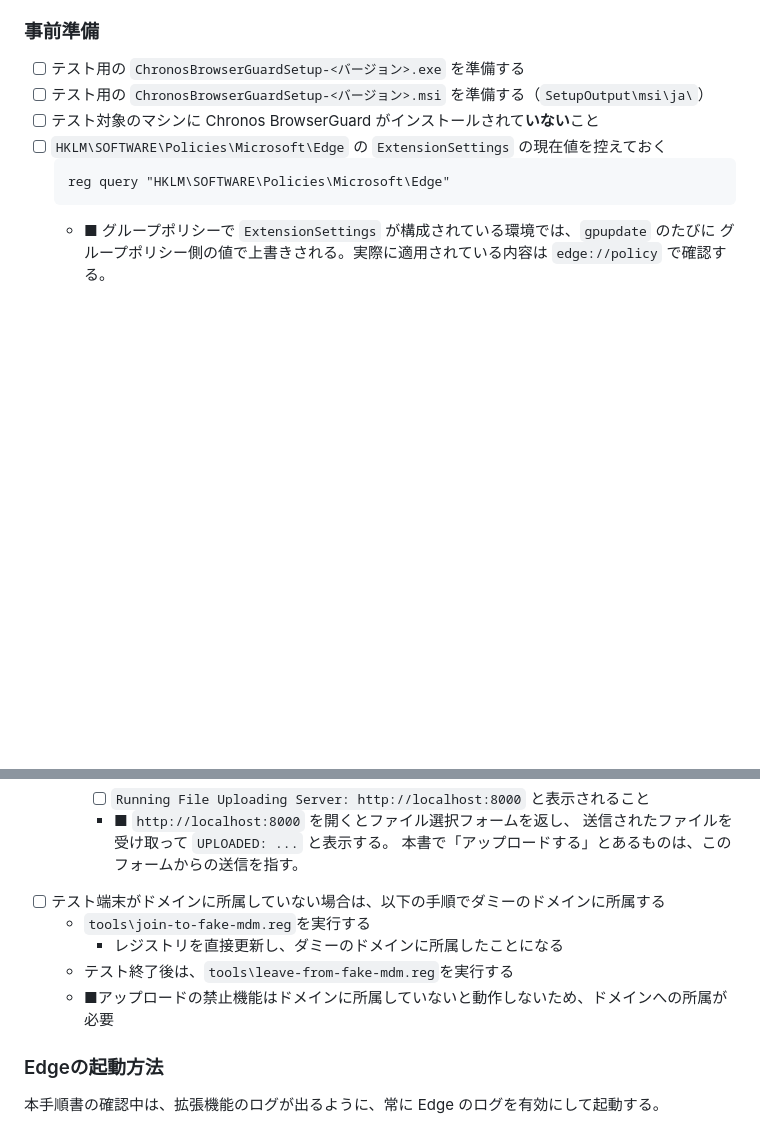
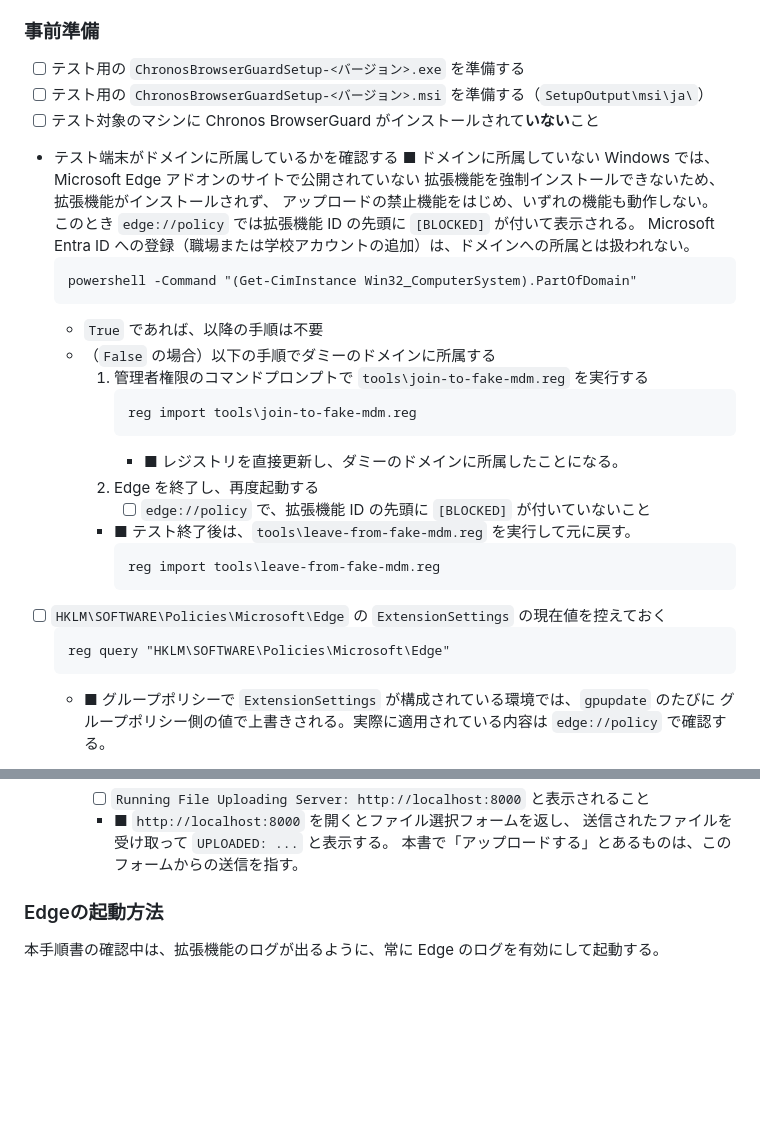
Before and after one commit to clear-code/BrowserGuard, a Markdown page: docs/verify/連結テスト手順書.md, 2 parts joined by grey strips. GitHub-like rendering; blank space fills up the shorter version.

Commit message:
doc: add description to join domain

````diff
--- a/docs/verify/連結テスト手順書.md
+++ b/docs/verify/連結テスト手順書.md
@@ -41,6 +41,28 @@ toc-own-page: true
 * [ ] テスト用の `ChronosBrowserGuardSetup-<バージョン>.exe` を準備する
 * [ ] テスト用の `ChronosBrowserGuardSetup-<バージョン>.msi` を準備する（`SetupOutput\msi\ja\`）
 * [ ] テスト対象のマシンに Chronos BrowserGuard がインストールされて**いない**こと
+* テスト端末がドメインに所属しているかを確認する
+  ■ ドメインに所属していない Windows では、Microsoft Edge アドオンのサイトで公開されていない
+    拡張機能を強制インストールできないため、拡張機能がインストールされず、
+    アップロードの禁止機能をはじめ、いずれの機能も動作しない。
+    このとき `edge://policy` では拡張機能 ID の先頭に `[BLOCKED]` が付いて表示される。
+    Microsoft Entra ID への登録（職場または学校アカウントの追加）は、ドメインへの所属とは扱われない。
+  ```
+  powershell -Command "(Get-CimInstance Win32_ComputerSystem).PartOfDomain"
+  ```
+  * `True` であれば、以降の手順は不要
+  * （`False` の場合）以下の手順でダミーのドメインに所属する
+    1. 管理者権限のコマンドプロンプトで `tools\join-to-fake-mdm.reg` を実行する
+       ```
+       reg import tools\join-to-fake-mdm.reg
+       ```
+       * ■ レジストリを直接更新し、ダミーのドメインに所属したことになる。
+    2. Edge を終了し、再度起動する
+       * [ ] `edge://policy` で、拡張機能 ID の先頭に `[BLOCKED]` が付いていないこと
+    * ■ テスト終了後は、`tools\leave-from-fake-mdm.reg` を実行して元に戻す。
+        ```
+        reg import tools\leave-from-fake-mdm.reg
+        ```
 * [ ] `HKLM\SOFTWARE\Policies\Microsoft\Edge` の `ExtensionSettings` の現在値を控えておく
   ```
   reg query "HKLM\SOFTWARE\Policies\Microsoft\Edge"
@@ -65,11 +87,6 @@ toc-own-page: true
     * ■ `http://localhost:8000` を開くとファイル選択フォームを返し、
         送信されたファイルを受け取って `UPLOADED: ...` と表示する。
         本書で「アップロードする」とあるものは、このフォームからの送信を指す。
-* [ ] テスト端末がドメインに所属していない場合は、以下の手順でダミーのドメインに所属する
-  * `tools\join-to-fake-mdm.reg`を実行する
-    * レジストリを直接更新し、ダミーのドメインに所属したことになる
-  * テスト終了後は、`tools\leave-from-fake-mdm.reg`を実行する
-  * ■アップロードの禁止機能はドメインに所属していないと動作しないため、ドメインへの所属が必要
 
 ### Edgeの起動方法
 
````
Also changed, not shown: docs/sources/BrowserGuardAdminGuide.md (+9 -0 lines), docs/verify/インストーラーテスト手順書.md (+16 -3 lines).
